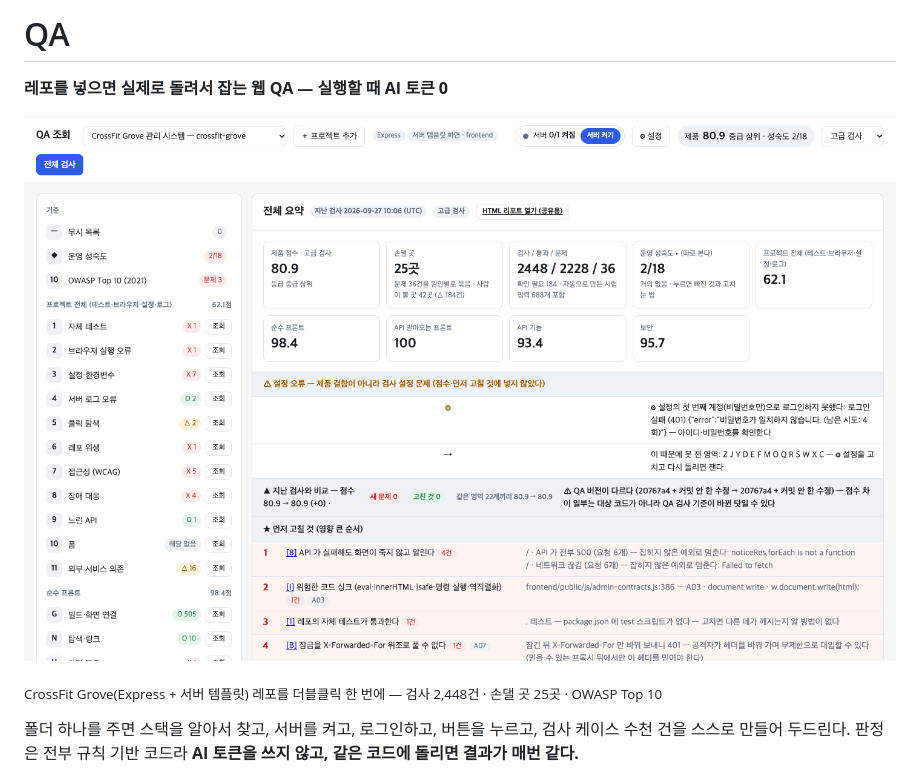
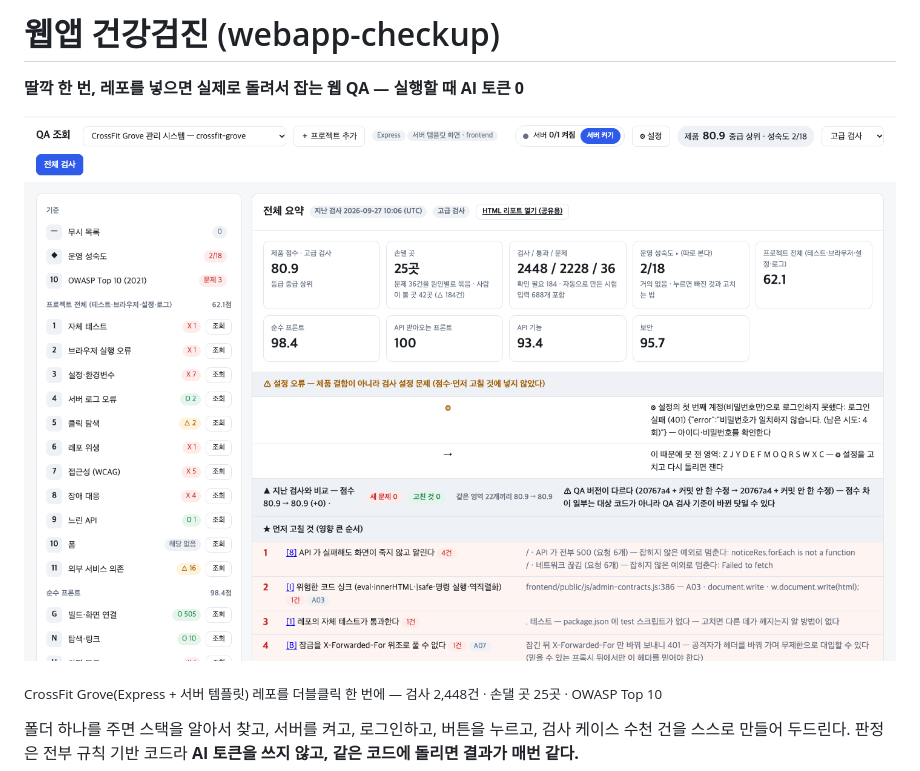
Before and after one commit to ursamajor0714/Webapp-checkup, a Markdown page: README.md, the part around one of its changes. Rendered like a GitHub page.

Commit message:
README 제목을 새 레포 이름으로 — 웹앱 건강검진 (webapp-checkup)
Co-Authored-By: Claude Opus 5.5 <noreply@anthropic.com>

```diff
--- a/README.md
+++ b/README.md
@@ -1,4 +1,4 @@
-# QA
+# 웹앱 건강검진 (webapp-checkup)
 
-**레포를 넣으면 실제로 돌려서 잡는 웹 QA — 실행할 때 AI 토큰 0**
+**딸깍 한 번, 레포를 넣으면 실제로 돌려서 잡는 웹 QA — 실행할 때 AI 토큰 0**
 
```
Also changed, not shown: other parts of README.md (+1 -1 lines).
